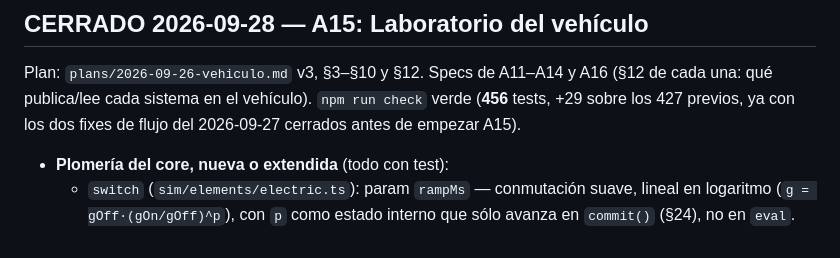
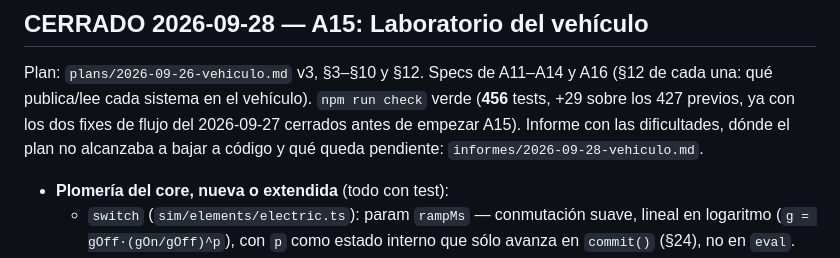
Before and after one commit to Francisco-Beltran-Millalen/car-rune-factory, a Markdown page: docs/AHORA.md, the part around the change. Rendered like a GitHub page.

```diff
--- a/docs/AHORA.md
+++ b/docs/AHORA.md
@@ -162,7 +162,9 @@ el usuario elija (PARA RETOMAR).
 Plan: `plans/2026-09-26-vehiculo.md` v3, §3–§10 y §12. Specs de A11–A14 y A16
 (§12 de cada una: qué publica/lee cada sistema en el vehículo). `npm run
 check` verde (**456** tests, +29 sobre los 427 previos, ya con los dos fixes
-de flujo del 2026-09-27 cerrados antes de empezar A15).
+de flujo del 2026-09-27 cerrados antes de empezar A15). Informe con las
+dificultades, dónde el plan no alcanzaba a bajar a código y qué queda
+pendiente: `informes/2026-09-28-vehiculo.md`.
 
 - **Plomería del core, nueva o extendida** (todo con test):
   - `switch` (`sim/elements/electric.ts`): param `rampMs` — conmutación
```
Also changed, not shown: docs/informes/2026-09-28-vehiculo.md (added, +218 -0 lines).
